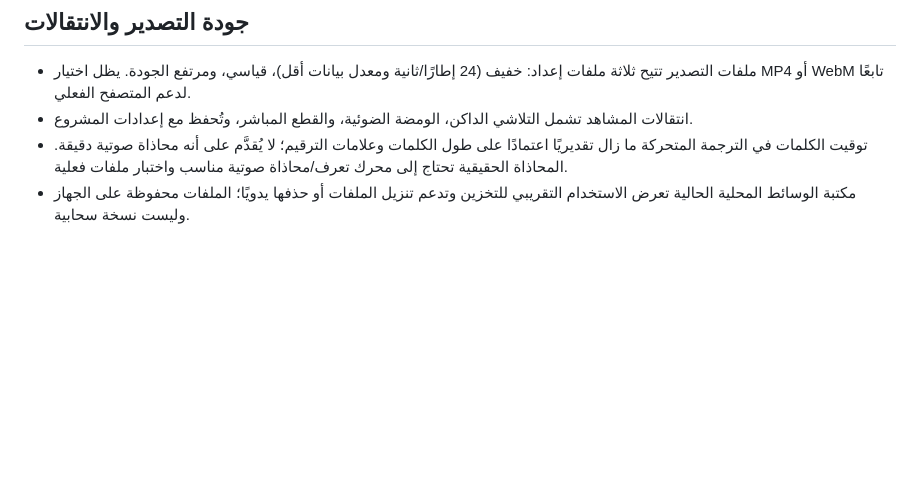
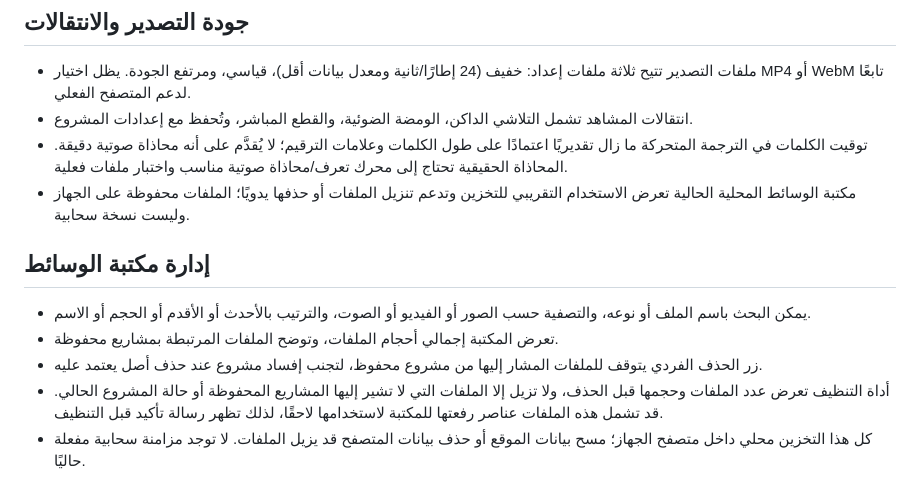
Before and after one commit to arkanws513-spec/Zereos-AI-Shorts, a Markdown page: README.md, the part around the change. Rendered like a GitHub page; blank space fills up the shorter version.

Commit message:
Document media library filtering and safe cleanup

```diff
--- a/README.md
+++ b/README.md
@@ -62,3 +62,12 @@ The app does not require a paid inference API key for its built-in local TTS wor
 - انتقالات المشاهد تشمل التلاشي الداكن، الومضة الضوئية، والقطع المباشر، وتُحفظ مع إعدادات المشروع.
 - توقيت الكلمات في الترجمة المتحركة ما زال تقديريًا اعتمادًا على طول الكلمات وعلامات الترقيم؛ لا يُقدَّم على أنه محاذاة صوتية دقيقة. المحاذاة الحقيقية تحتاج إلى محرك تعرف/محاذاة صوتية مناسب واختبار ملفات فعلية.
 - مكتبة الوسائط المحلية الحالية تعرض الاستخدام التقريبي للتخزين وتدعم تنزيل الملفات أو حذفها يدويًا؛ الملفات محفوظة على الجهاز وليست نسخة سحابية.
+
+
+## إدارة مكتبة الوسائط
+
+- يمكن البحث باسم الملف أو نوعه، والتصفية حسب الصور أو الفيديو أو الصوت، والترتيب بالأحدث أو الأقدم أو الحجم أو الاسم.
+- تعرض المكتبة إجمالي أحجام الملفات، وتوضح الملفات المرتبطة بمشاريع محفوظة.
+- زر الحذف الفردي يتوقف للملفات المشار إليها من مشروع محفوظ، لتجنب إفساد مشروع عند حذف أصل يعتمد عليه.
+- أداة التنظيف تعرض عدد الملفات وحجمها قبل الحذف، ولا تزيل إلا الملفات التي لا تشير إليها المشاريع المحفوظة أو حالة المشروع الحالي. قد تشمل هذه الملفات عناصر رفعتها للمكتبة لاستخدامها لاحقًا، لذلك تظهر رسالة تأكيد قبل التنظيف.
+- كل هذا التخزين محلي داخل متصفح الجهاز؛ مسح بيانات الموقع أو حذف بيانات المتصفح قد يزيل الملفات. لا توجد مزامنة سحابية مفعلة حاليًا.
```
